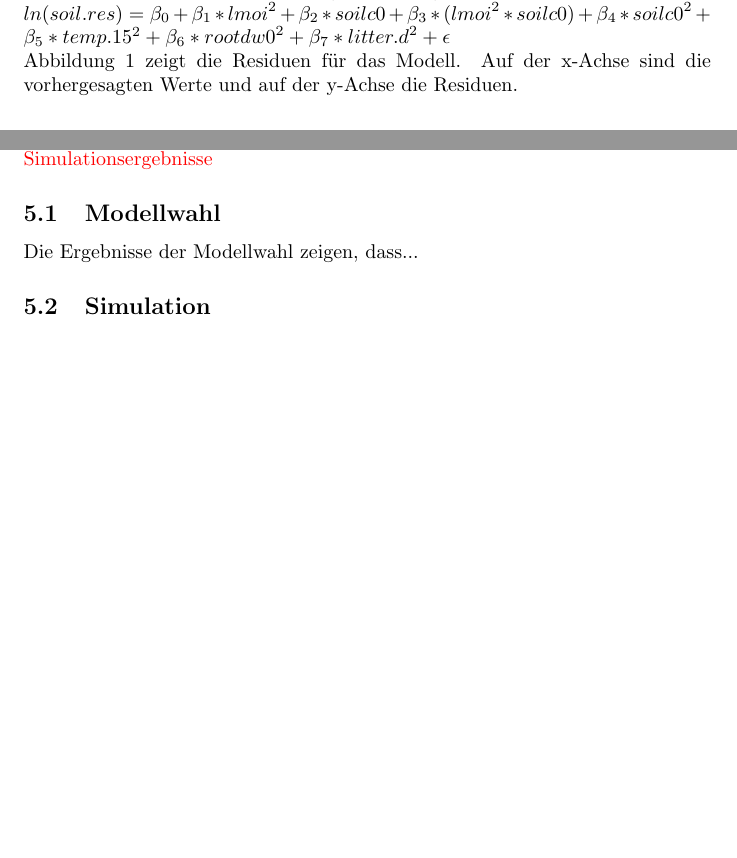
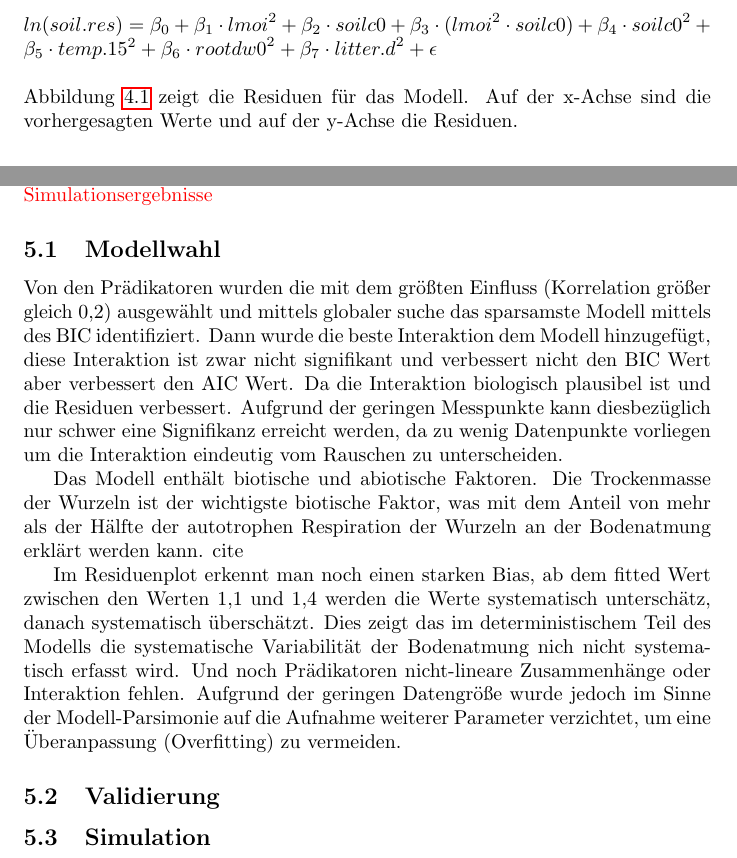
Before and after one commit to anshkhubchandani/statistik, a LaTeX document (latex/Script.tex, which reads latex/Text/Diskussion.tex, latex/Text/Ergebnisse.tex): two parts of pages 10 and 11 of 12 before the commit and two parts of pages 10 and 12 of 13 after it, joined at a grey line, cut so that both start at the same text, the shorter picture padded with empty space. Compiled offline with pdfLaTeX.

Commit message:
diskussionsteil angefangen, model building hinterfragt

```diff
--- a/latex/Text/Diskussion.tex
+++ b/latex/Text/Diskussion.tex
@@ -6,6 +6,24 @@ was bedeuten die Ergebnisse
 • statistische Diskussion der Simulationsergebnisse}
 
 \subsection{Modellwahl}
-Die Ergebnisse der Modellwahl zeigen, dass...
+
+Von den Prädikatoren wurden die mit dem größten Einfluss (Korrelation größer gleich 0,2) ausgewählt
+und mittels globaler suche das sparsamste Modell mittels des BIC identifiziert. Dann wurde die beste
+Interaktion dem Modell hinzugefügt, diese Interaktion ist zwar nicht signifikant und verbessert nicht den
+BIC Wert aber verbessert den AIC Wert. Da die Interaktion biologisch plausibel ist und die Residuen verbessert.
+Aufgrund der geringen Messpunkte kann diesbezüglich nur schwer eine Signifikanz erreicht werden, da zu wenig
+Datenpunkte vorliegen um die Interaktion eindeutig vom Rauschen zu unterscheiden.
+
+Das Modell enthält biotische und abiotische Faktoren. Die Trockenmasse der Wurzeln ist der wichtigste
+biotische Faktor, was mit dem Anteil von mehr als der Hälfte der autotrophen Respiration der Wurzeln an der
+Bodenatmung erklärt werden kann. cite
+
+Im Residuenplot erkennt man noch einen starken Bias, ab dem fitted Wert zwischen den Werten 1,1 und 1,4 werden
+die Werte systematisch unterschätz, danach systematisch überschätzt. Dies zeigt das im deterministischem Teil
+des Modells die systematische Variabilität der Bodenatmung nich nicht systematisch erfasst wird. Und noch Prädikatoren
+nicht-lineare Zusammenhänge oder Interaktion fehlen. Aufgrund der geringen Datengröße wurde jedoch im Sinne der
+Modell-Parsimonie auf die Aufnahme weiterer Parameter verzichtet, um eine Überanpassung (Overfitting) zu vermeiden.
+
+\subsection{Validierung}
 
 \subsection{Simulation}
--- a/latex/Text/Ergebnisse.tex
+++ b/latex/Text/Ergebnisse.tex
@@ -13,4 +15,6 @@ $ln(soil.res)=\beta_0+\beta_1*{lmoi}^2+\beta_2*soilc0+\beta_3*{soilc0}^2+\beta_4
 Die Interaktion zwischen Feuchte und Kohlenstoffgehalt hat den AIC-Wert von -8.69 auf -8.95 verbessert, damit ergibt sich folgendes Modell:\\
-$ln(soil.res)=\beta_0+\beta_1*{lmoi}^2+\beta_2*soilc0+\beta_3*({lmoi}^2*soilc0)+\beta_4*{soilc0}^2+\beta_5*{temp.15}^2+\beta_6*{rootdw0}^2+\beta_7*{litter.d}^2+\epsilon$\\
-Abbildung 1 zeigt die Residuen für das Modell. Auf der x-Achse sind die vorhergesagten Werte und auf der y-Achse die Residuen.
+\\
+$ln(soil.res)=\beta_0+\beta_1\cdot{lmoi}^2+\beta_2\cdot soilc0+\beta_3\cdot({lmoi}^2\cdot soilc0)+\beta_4\cdot{soilc0}^2+\beta_5\cdot{temp.15}^2+\beta_6\cdot{rootdw0}^2+\beta_7\cdot{litter.d}^2+\epsilon$\\
+\\
+Abbildung \ref{Residuen} zeigt die Residuen für das Modell. Auf der x-Achse sind die vorhergesagten Werte und auf der y-Achse die Residuen.
 \begin{figure}[h]
```
Also changed, not shown: latex/Text/Material und Methoden.tex (+3 -3 lines), latex/Text/Ergebnisse.tex (5 more changed lines), 2 other files.
